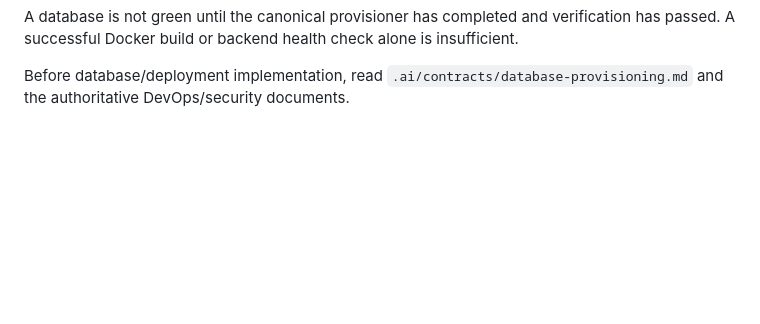
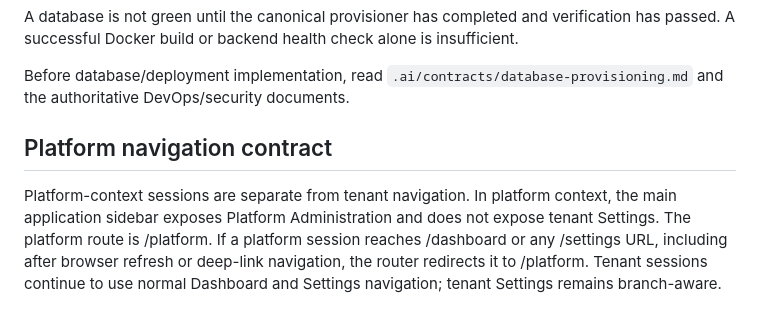
Before and after one commit to Sachin-Salgar/NEW_ERP_FINAL, a Markdown page: .ai/README.md, the part around the change. Rendered like a GitHub page; blank space fills up the shorter version.

Commit message:
docs: document platform navigation context rules

```diff
--- a/.ai/README.md
+++ b/.ai/README.md
@@ -167,3 +167,7 @@ Render deployment mode is environment-specific. On the current Free Render devel
 A database is not green until the canonical provisioner has completed and verification has passed. A successful Docker build or backend health check alone is insufficient.
 
 Before database/deployment implementation, read `.ai/contracts/database-provisioning.md` and the authoritative DevOps/security documents.
+
+## Platform navigation contract
+
+Platform-context sessions are separate from tenant navigation. In platform context, the main application sidebar exposes Platform Administration and does not expose tenant Settings. The platform route is /platform. If a platform session reaches /dashboard or any /settings URL, including after browser refresh or deep-link navigation, the router redirects it to /platform. Tenant sessions continue to use normal Dashboard and Settings navigation; tenant Settings remains branch-aware.
```
